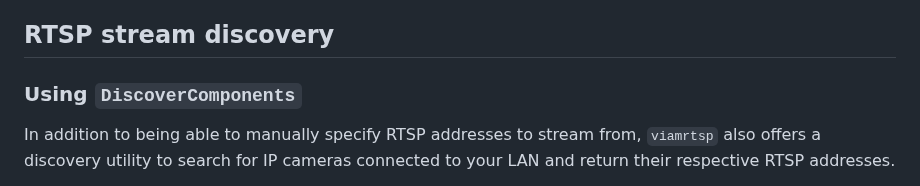
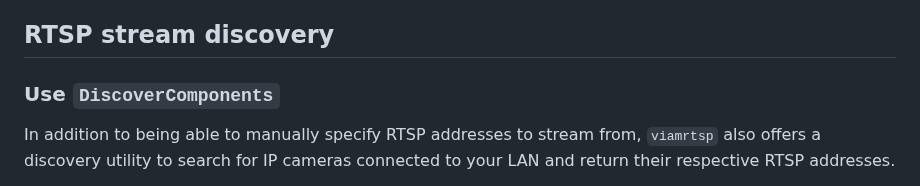
Before and after one commit to viam-modules/viamrtsp, a Markdown page: README.md, the part around the change. Drawn GitHub-style.

Commit message:
Update README.md
Co-authored-by: Sierra Guequierre <sguequierre@gmail.com>

```diff
--- a/README.md
+++ b/README.md
@@ -68,7 +68,7 @@ The following attributes are available for all models of `viamrtsp` cameras:
 To test your camera, go to the [**CONTROL** tab](https://docs.viam.com/fleet/control/) of your machine in the [Viam app](https://app.viam.com) and expand the camera's panel.
 
 ## RTSP stream discovery
-### Using `DiscoverComponents`
+### Use `DiscoverComponents`
 In addition to being able to manually specify RTSP addresses to stream from, `viamrtsp` also offers a discovery utility to search for IP cameras connected to your LAN and return their respective RTSP addresses.
 
 Each model in `viamrtsp` registers a `Discover` method that can be invoked via a `DiscoverComponents` robot API call. See [examples/discovery-client](examples/discovery-client/client.go) for an example usage of discovery and [`DiscoverComponents`](https://docs.viam.com/appendix/apis/robot/#discovercomponents) for documentation.
```
